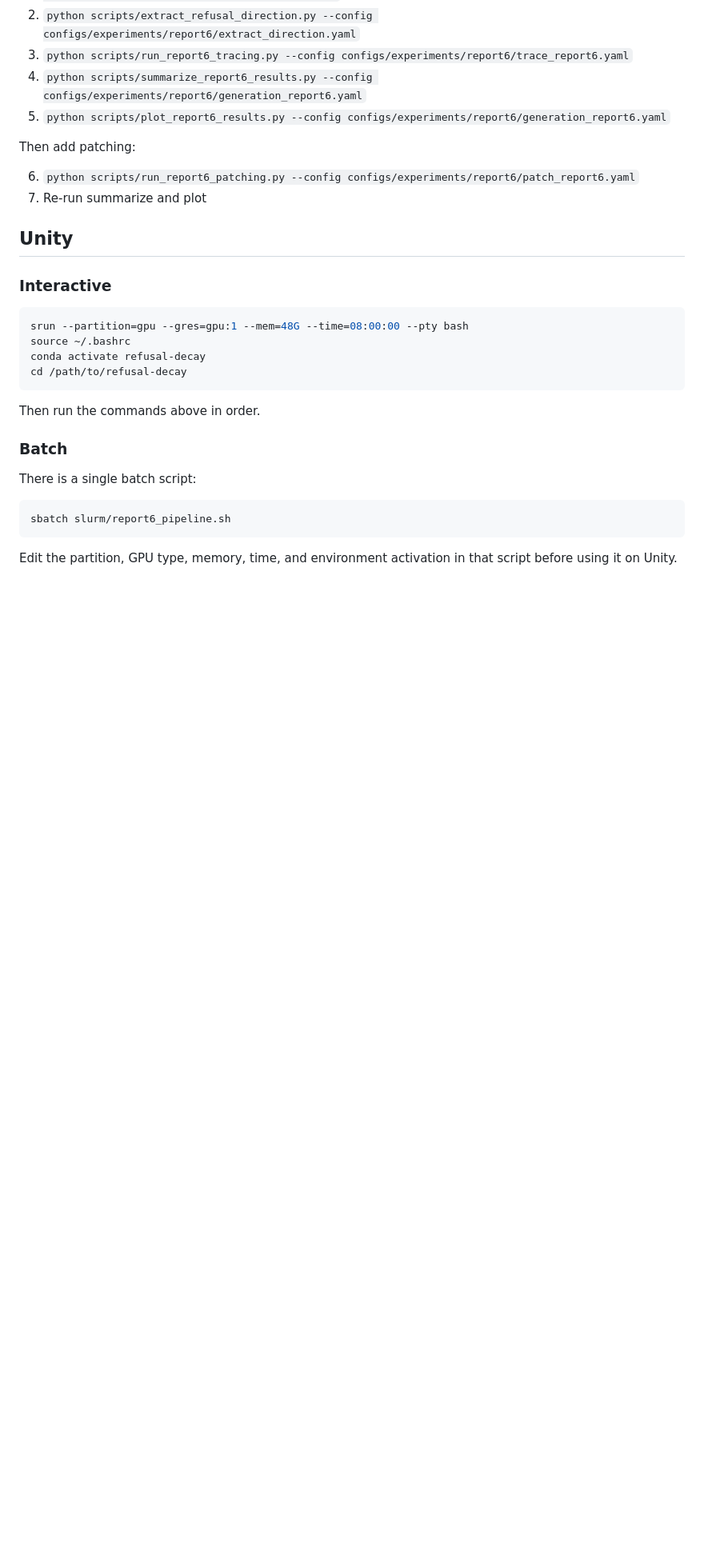
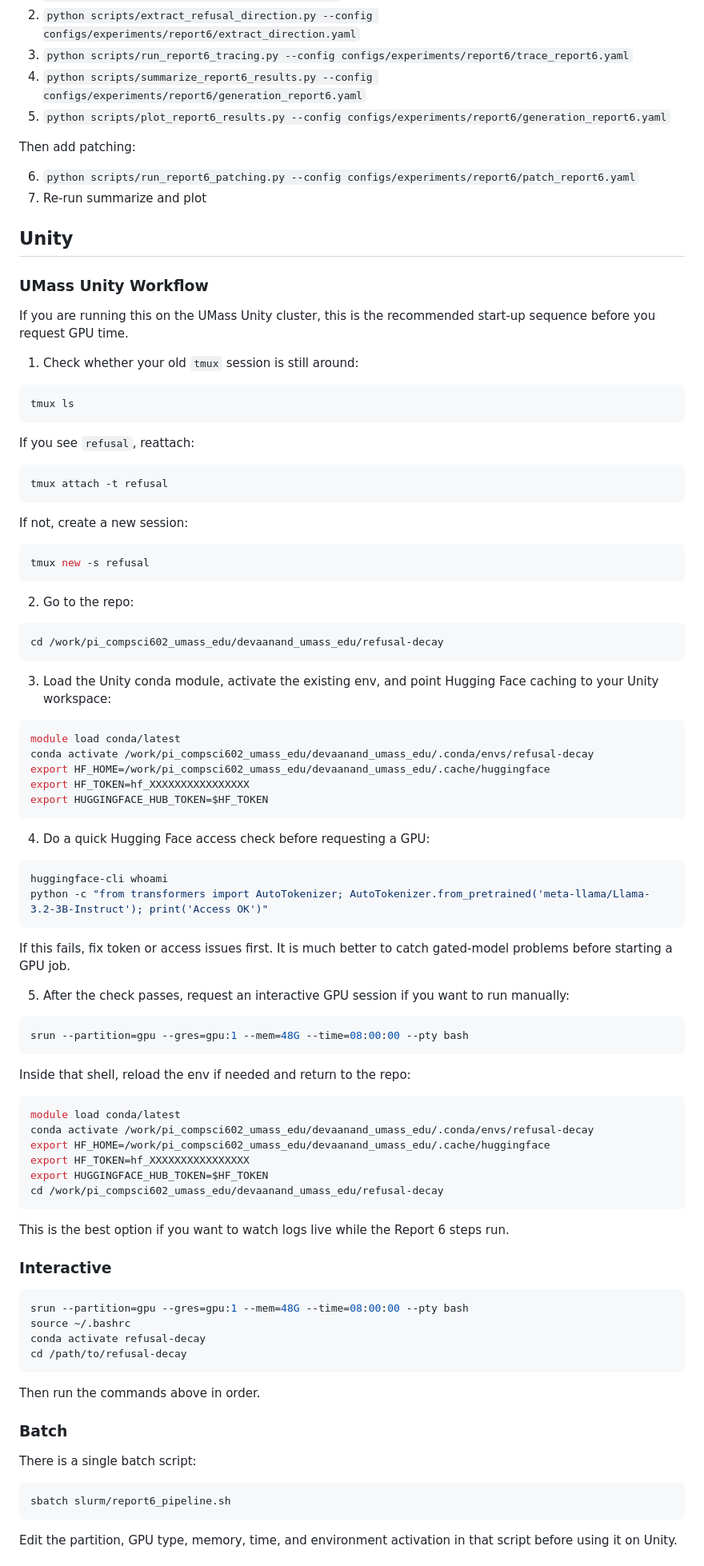
Before and after one commit to Deva-1903/refusal-decay, a Markdown page: RUN_REPORT6.md, the part around the change. Shown at 80% size. Rendered like a GitHub page; blank space fills up the shorter version.

Commit message:
feat: Add UMass Unity workflow instructions for GPU setup in Report 6

````diff
--- a/RUN_REPORT6.md
+++ b/RUN_REPORT6.md
@@ -164,6 +164,72 @@ Then add patching:
 
 ## Unity
 
+### UMass Unity Workflow
+
+If you are running this on the UMass Unity cluster, this is the recommended start-up sequence before you request GPU time.
+
+1. Check whether your old `tmux` session is still around:
+
+```bash
+tmux ls
+```
+
+If you see `refusal`, reattach:
+
+```bash
+tmux attach -t refusal
+```
+
+If not, create a new session:
+
+```bash
+tmux new -s refusal
+```
+
+2. Go to the repo:
+
+```bash
+cd /work/pi_compsci602_umass_edu/devaanand_umass_edu/refusal-decay
+```
+
+3. Load the Unity conda module, activate the existing env, and point Hugging Face caching to your Unity workspace:
+
+```bash
+module load conda/latest
+conda activate /work/pi_compsci602_umass_edu/devaanand_umass_edu/.conda/envs/refusal-decay
+export HF_HOME=/work/pi_compsci602_umass_edu/devaanand_umass_edu/.cache/huggingface
+export HF_TOKEN=hf_XXXXXXXXXXXXXXXX
+export HUGGINGFACE_HUB_TOKEN=$HF_TOKEN
+```
+
+4. Do a quick Hugging Face access check before requesting a GPU:
+
+```bash
+huggingface-cli whoami
+python -c "from transformers import AutoTokenizer; AutoTokenizer.from_pretrained('meta-llama/Llama-3.2-3B-Instruct'); print('Access OK')"
+```
+
+If this fails, fix token or access issues first. It is much better to catch gated-model problems before starting a GPU job.
+
+5. After the check passes, request an interactive GPU session if you want to run manually:
+
+```bash
+srun --partition=gpu --gres=gpu:1 --mem=48G --time=08:00:00 --pty bash
+```
+
+Inside that shell, reload the env if needed and return to the repo:
+
+```bash
+module load conda/latest
+conda activate /work/pi_compsci602_umass_edu/devaanand_umass_edu/.conda/envs/refusal-decay
+export HF_HOME=/work/pi_compsci602_umass_edu/devaanand_umass_edu/.cache/huggingface
+export HF_TOKEN=hf_XXXXXXXXXXXXXXXX
+export HUGGINGFACE_HUB_TOKEN=$HF_TOKEN
+cd /work/pi_compsci602_umass_edu/devaanand_umass_edu/refusal-decay
+```
+
+This is the best option if you want to watch logs live while the Report 6 steps run.
+
 ### Interactive
 
 ```bash
````
